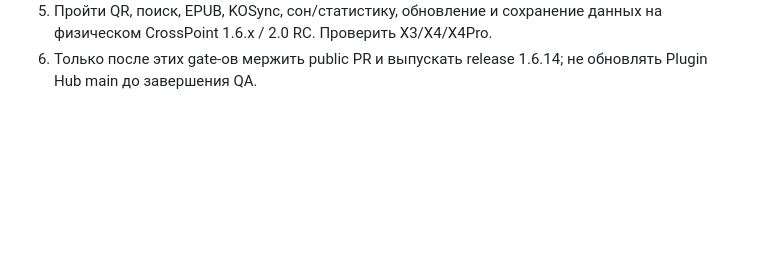
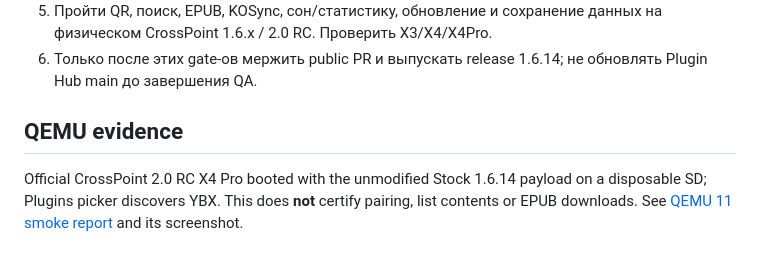
Before and after one commit to jhdvp/ybx-crosspoint-plugin, a Markdown page: docs/STOCK_CATALOG_STRUCTURE.md, the part around the change. Rendered like a GitHub page; blank space fills up the shorter version.

Commit message:
test(stock): document official X4Pro QEMU boot with 1.6.14 plugin

```diff
--- a/docs/STOCK_CATALOG_STRUCTURE.md
+++ b/docs/STOCK_CATALOG_STRUCTURE.md
@@ -56,3 +56,11 @@ CrossPoint → Plugins → YBX
    данных на физическом CrossPoint 1.6.x / 2.0 RC. Проверить X3/X4/X4Pro.
 6. Только после этих gate-ов мержить public PR и выпускать release 1.6.14;
    не обновлять Plugin Hub main до завершения QA.
+
+
+## QEMU evidence
+
+Official CrossPoint 2.0 RC X4 Pro booted with the unmodified Stock 1.6.14
+payload on a disposable SD; Plugins picker discovers YBX. This does
+**not** certify pairing, list contents or EPUB downloads. See
+[QEMU 11 smoke report](qa/stock1614-qemu-20261104.md) and its screenshot.
```
Also changed, not shown: docs/qa/stock1614-qemu-20261104.md (added, +50 -0 lines), docs/screenshots/ybx-stock1614-qemu-plugin-picker.png (added).
